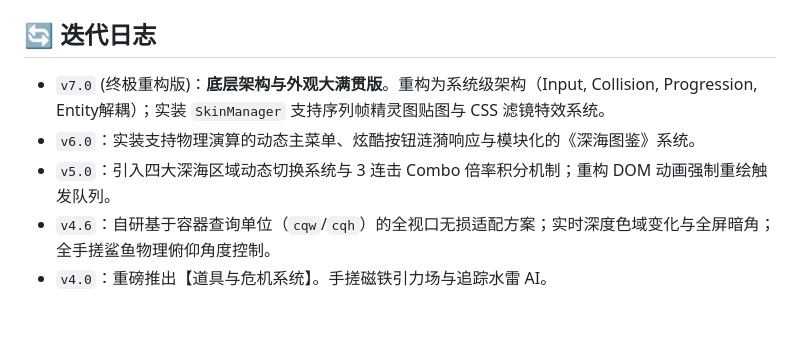
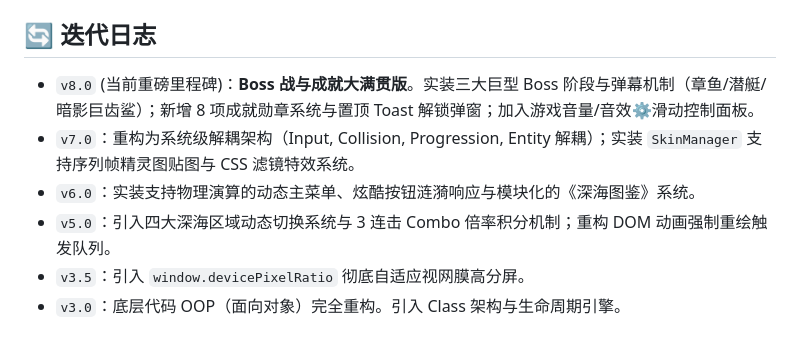
Before and after one commit to guofudamo2007-lab/AbyssDash, a Markdown page: README.md, the part around one of its changes. Rendered like a GitHub page.

```diff
--- a/README.md
+++ b/README.md
@@ -45,8 +44,9 @@
 
 ## 🔄 迭代日志
 
-* `v7.0` (终极重构版)：**底层架构与外观大满贯版**。重构为系统级架构（Input, Collision, Progression, Entity解耦）；实装 `SkinManager` 支持序列帧精灵图贴图与 CSS 滤镜特效系统。
+* `v8.0` (当前重磅里程碑)：**Boss 战与成就大满贯版**。实装三大巨型 Boss 阶段与弹幕机制（章鱼/潜艇/暗影巨齿鲨）；新增 8 项成就勋章系统与置顶 Toast 解锁弹窗；加入游戏音量/音效⚙️滑动控制面板。
+* `v7.0`：重构为系统级解耦架构（Input, Collision, Progression, Entity 解耦）；实装 `SkinManager` 支持序列帧精灵图贴图与 CSS 滤镜特效系统。
 * `v6.0`：实装支持物理演算的动态主菜单、炫酷按钮涟漪响应与模块化的《深海图鉴》系统。
 * `v5.0`：引入四大深海区域动态切换系统与 3 连击 Combo 倍率积分机制；重构 DOM 动画强制重绘触发队列。
-* `v4.6`：自研基于容器查询单位（`cqw`/`cqh`）的全视口无损适配方案；实时深度色域变化与全屏暗角；全手搓鲨鱼物理俯仰角度控制。
-* `v4.0`：重磅推出【道具与危机系统】。手搓磁铁引力场与追踪水雷 AI。
+* `v3.5`：引入 `window.devicePixelRatio` 彻底自适应视网膜高分屏。
+* `v3.0`：底层代码 OOP（面向对象）完全重构。引入 Class 架构与生命周期引擎。
```
Also changed, not shown: other parts of README.md (+18 -19 lines).
